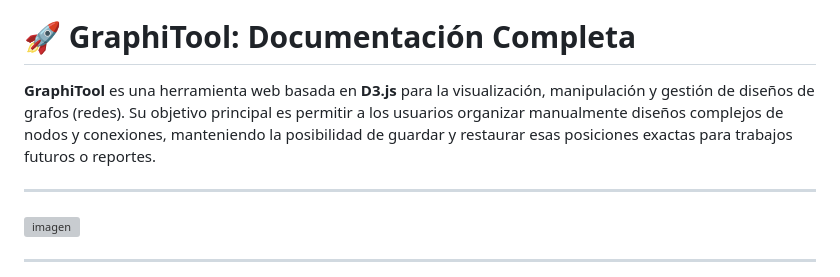
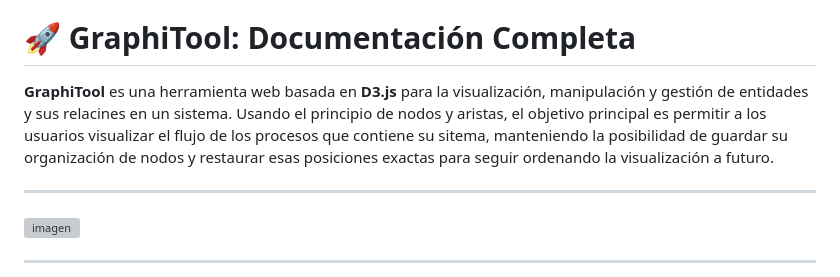
Before and after one commit to lebuas/graphi-tool, a Markdown page: README.md, the part around the change. Rendered like a GitHub page; grey boxes are pictures that could not be loaded.

```diff
--- a/README.md
+++ b/README.md
@@ -1,7 +1,7 @@
 Link: https://lebuas.github.io/graphi-tool/
 # 🚀 GraphiTool: Documentación Completa
 
-**GraphiTool** es una herramienta web basada en **D3.js** para la visualización, manipulación y gestión de diseños de grafos (redes). Su objetivo principal es permitir a los usuarios organizar manualmente diseños complejos de nodos y conexiones, manteniendo la posibilidad de guardar y restaurar esas posiciones exactas para trabajos futuros o reportes.
+**GraphiTool** es una herramienta web basada en **D3.js** para la visualización, manipulación y gestión de entidades y sus relacines en un sistema. Usando el principio de nodos y aristas, el objetivo principal es permitir a los usuarios visualizar el flujo de los procesos que contiene su sitema, manteniendo la posibilidad de guardar su organización de nodos y restaurar esas posiciones exactas para seguir ordenando la visualización a futuro.
 
 ---
 <img width="941" height="802" alt="imagen" src="https://github.com/user-attachments/assets/bae89c5c-6fc4-4a82-a1fd-b93b4e58251b" />
```
